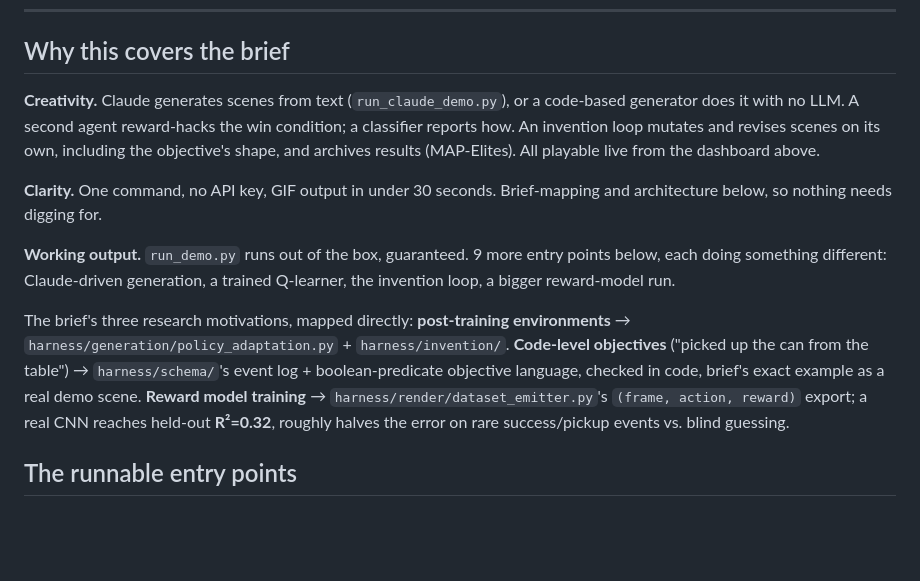
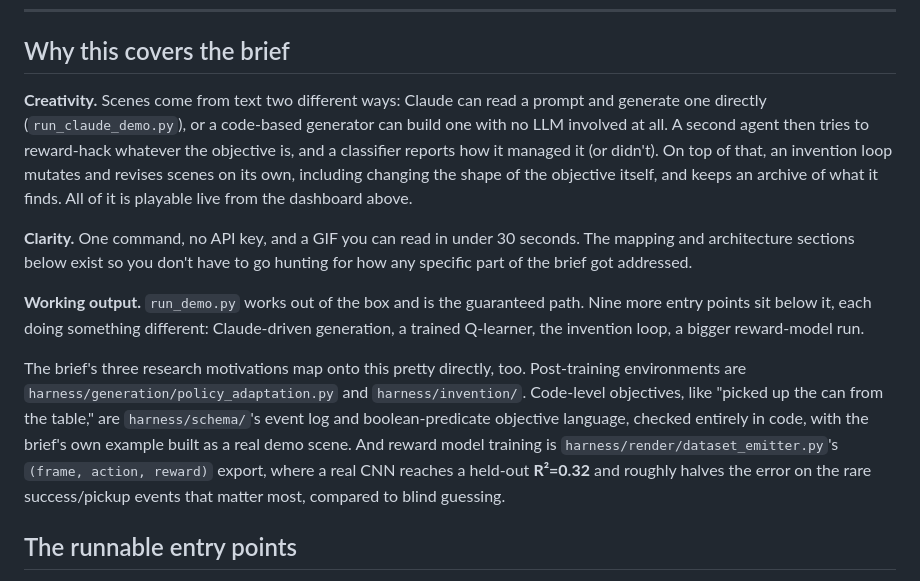
Before and after one commit to Kargichauhan/Tech-Challenge-GI, a Markdown page: README.md, the part around the change. Drawn GitHub-style; blank space fills up the shorter version.

Commit message:
Rewrite 'Why this covers the brief' in natural sentences
The previous pass cut it down to clipped fragments that read as a
generated list rather than something a person would actually write.
Same content, restored to full sentences with normal cadence.

```diff
--- a/README.md
+++ b/README.md
@@ -27,13 +27,13 @@ Full design rationale and bug-by-bug story: [WRITEUP.md](WRITEUP.md), optional.
 
 ## Why this covers the brief
 
-**Creativity.** Claude generates scenes from text (`run_claude_demo.py`), or a code-based generator does it with no LLM. A second agent reward-hacks the win condition; a classifier reports how. An invention loop mutates and revises scenes on its own, including the objective's shape, and archives results (MAP-Elites). All playable live from the dashboard above.
+**Creativity.** Scenes come from text two different ways: Claude can read a prompt and generate one directly (`run_claude_demo.py`), or a code-based generator can build one with no LLM involved at all. A second agent then tries to reward-hack whatever the objective is, and a classifier reports how it managed it (or didn't). On top of that, an invention loop mutates and revises scenes on its own, including changing the shape of the objective itself, and keeps an archive of what it finds. All of it is playable live from the dashboard above.
 
-**Clarity.** One command, no API key, GIF output in under 30 seconds. Brief-mapping and architecture below, so nothing needs digging for.
+**Clarity.** One command, no API key, and a GIF you can read in under 30 seconds. The mapping and architecture sections below exist so you don't have to go hunting for how any specific part of the brief got addressed.
 
-**Working output.** `run_demo.py` runs out of the box, guaranteed. 9 more entry points below, each doing something different: Claude-driven generation, a trained Q-learner, the invention loop, a bigger reward-model run.
+**Working output.** `run_demo.py` works out of the box and is the guaranteed path. Nine more entry points sit below it, each doing something different: Claude-driven generation, a trained Q-learner, the invention loop, a bigger reward-model run.
 
-The brief's three research motivations, mapped directly: **post-training environments** → `harness/generation/policy_adaptation.py` + `harness/invention/`. **Code-level objectives** ("picked up the can from the table") → `harness/schema/`'s event log + boolean-predicate objective language, checked in code, brief's exact example as a real demo scene. **Reward model training** → `harness/render/dataset_emitter.py`'s `(frame, action, reward)` export; a real CNN reaches held-out **R²=0.32**, roughly halves the error on rare success/pickup events vs. blind guessing.
+The brief's three research motivations map onto this pretty directly, too. Post-training environments are `harness/generation/policy_adaptation.py` and `harness/invention/`. Code-level objectives, like "picked up the can from the table," are `harness/schema/`'s event log and boolean-predicate objective language, checked entirely in code, with the brief's own example built as a real demo scene. And reward model training is `harness/render/dataset_emitter.py`'s `(frame, action, reward)` export, where a real CNN reaches a held-out **R²=0.32** and roughly halves the error on the rare success/pickup events that matter most, compared to blind guessing.
 
 ## The runnable entry points
 
```
